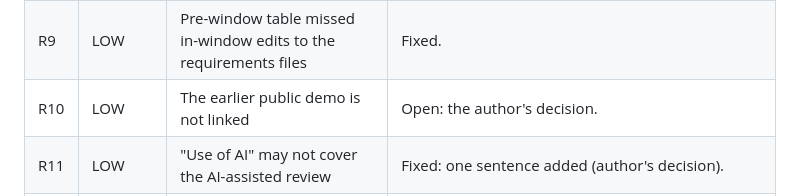
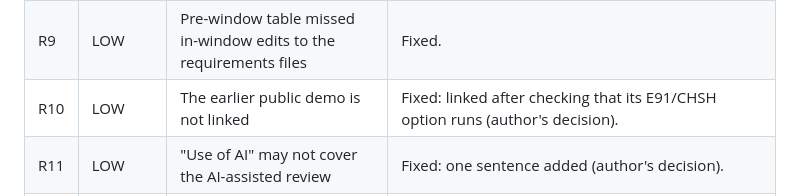
Before and after one commit to thedaemon-wizard/Qollab_IonQ_Global_Quantum_Hackathon, a Markdown page: docs/review.md, the part around the change. Drawn GitHub-style.

```diff
--- a/docs/review.md
+++ b/docs/review.md
@@ -90,7 +90,7 @@ correctness, R = rules, A = accessibility, D = documentation.
 | C13 | LOW | Notebook intro overstated what the app shows | Fixed. |
 | R8 | LOW | License section did not mention CC BY data | Fixed. |
 | R9 | LOW | Pre-window table missed in-window edits to the requirements files | Fixed. |
-| R10 | LOW | The earlier public demo is not linked | Open: the author's decision. |
+| R10 | LOW | The earlier public demo is not linked | Fixed: linked after checking that its E91/CHSH option runs (author's decision). |
 | R11 | LOW | "Use of AI" may not cover the AI-assisted review | Fixed: one sentence added (author's decision). |
 | R12 | LOW | The "beyond tutorial" category is not named | Fixed: named in "Prior work and what is new here". |
 | R13 | LOW | Uploaded README links break in Qollab's file view | Not changed: the Project Card uses the converted write-up with absolute links. |
```
Also changed, not shown: README.md (+3 -2 lines).
